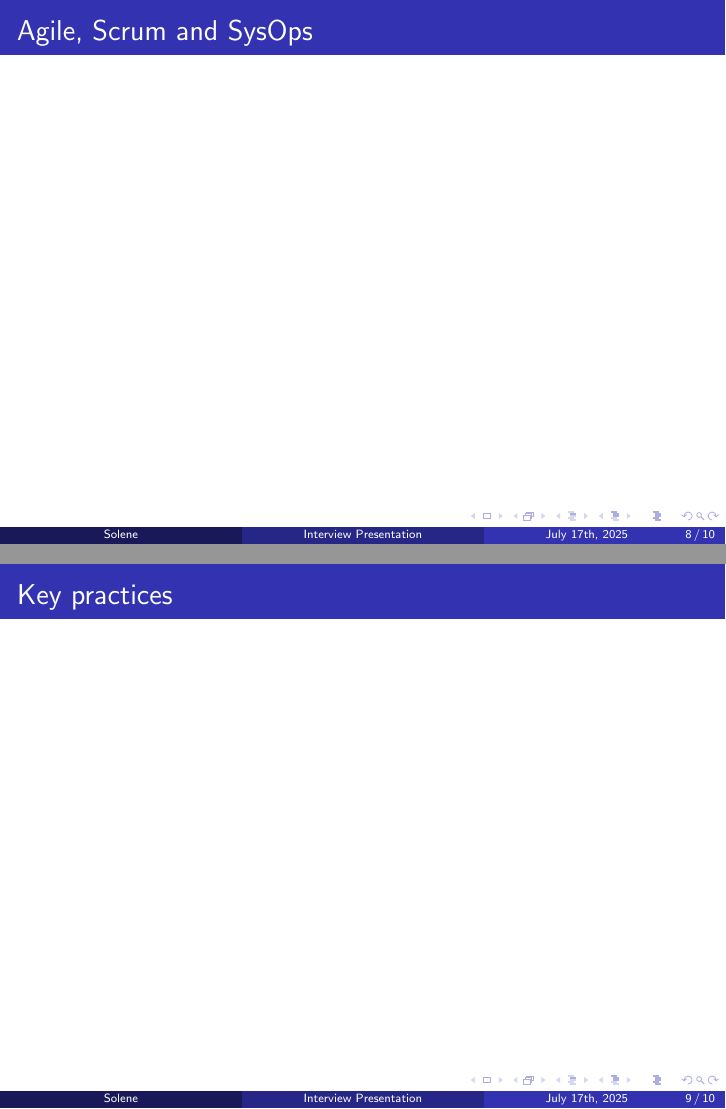
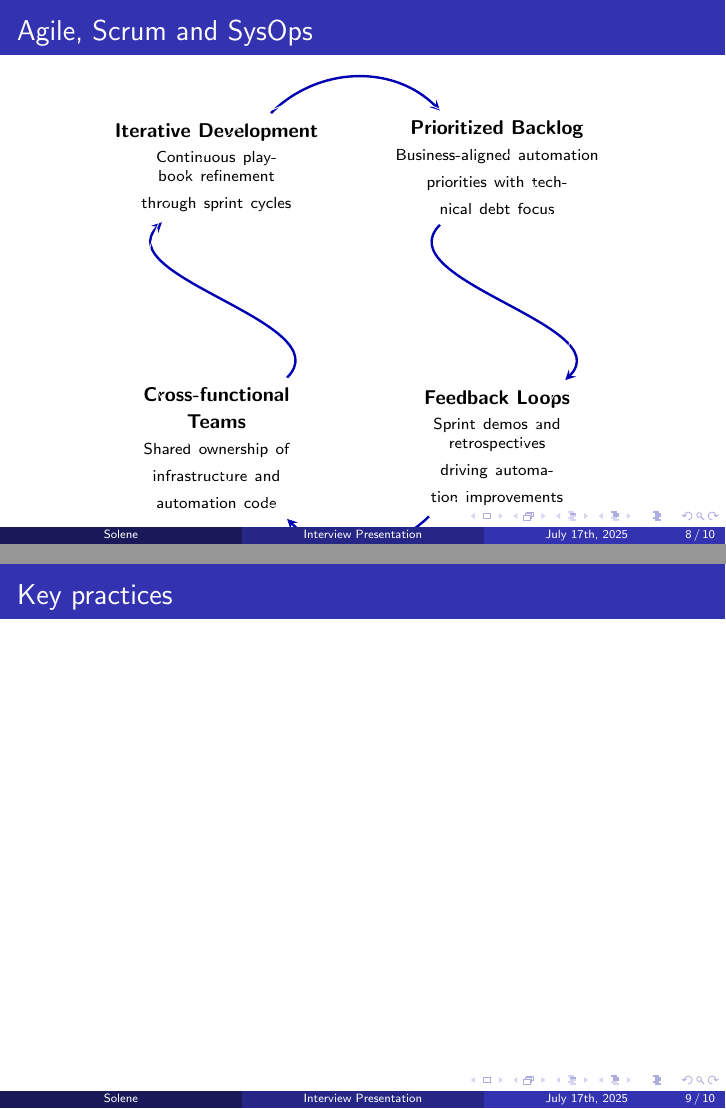
Before and after one commit to Sowlene/presentation, LaTeX slides (presentation.tex): pages 8 and 9 of 10, joined at a grey line. Compiled offline with pdfLaTeX.

Commit message:
add content for agile,scrum and SysOps slide

```diff
--- a/presentation.tex
+++ b/presentation.tex
@@ -148,10 +148,50 @@
 
 \end{frame}
 
-
 \begin{frame}
 \frametitle{Agile, Scrum and SysOps}
-% Add content here
+
+\centering
+\begin{tikzpicture}[
+    item/.style={text width=0.3\textwidth, align=center, inner sep=5pt},
+    arrow/.style={->, >=stealth, thick, blue!70!black, line width=1.2pt}
+]
+
+\node[item] (A) at (135:3.5cm) {
+    \textbf{\small Iterative Development} \\
+    \vspace{0.3em}
+    \scriptsize Continuous playbook refinement\\ through sprint cycles
+};
+
+\node[item] (B) at (45:3.5cm) {
+    \textbf{\small Prioritized Backlog} \\
+    \vspace{0.3em}
+    \scriptsize Business-aligned automation\\ priorities with technical debt focus
+};
+
+\node[item] (C) at (-45:3.5cm) {
+    \textbf{\small Feedback Loops} \\
+    \vspace{0.3em}
+    \scriptsize Sprint demos and retrospectives\\ driving automation improvements
+};
+
+\node[item] (D) at (-135:3.5cm) {
+    \textbf{\small Cross-functional Teams} \\
+    \vspace{0.3em}
+    \scriptsize Shared ownership of\\ infrastructure and automation code
+};
+
+\draw[arrow] (A) to[out=45,in=135] (B);
+\draw[arrow] (B) to[out=-135,in=45] (C);
+\draw[arrow] (C) to[out=-135,in=-45] (D);
+\draw[arrow] (D) to[out=45,in=-135] (A);
+
+\draw[white] (0,0) circle (3.8cm);
+\end{tikzpicture}
+
+\vspace{0.5cm}
+\footnotesize
+\textit{Combining Agile practices with infrastructure operations}
 \end{frame}
 
 \begin{frame}
```
